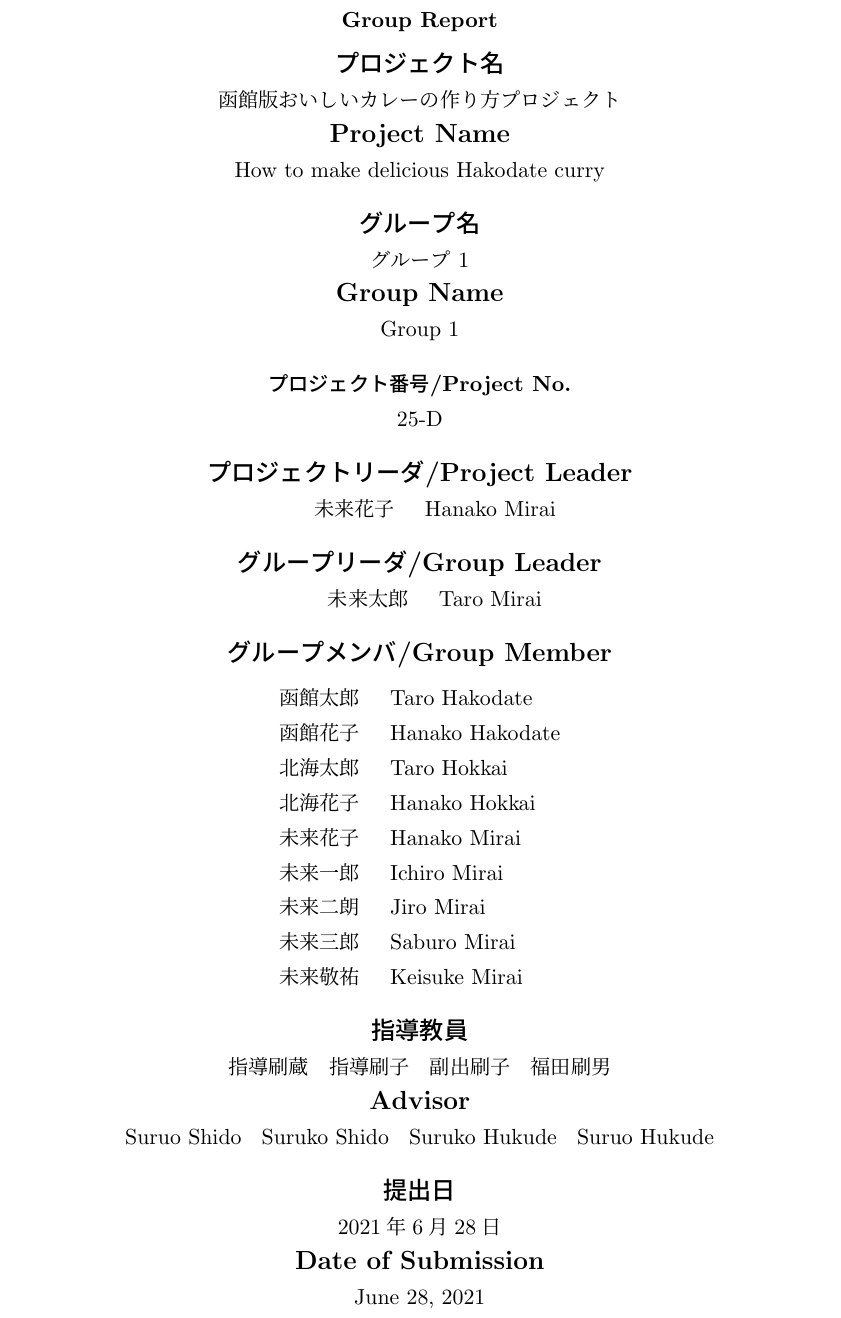
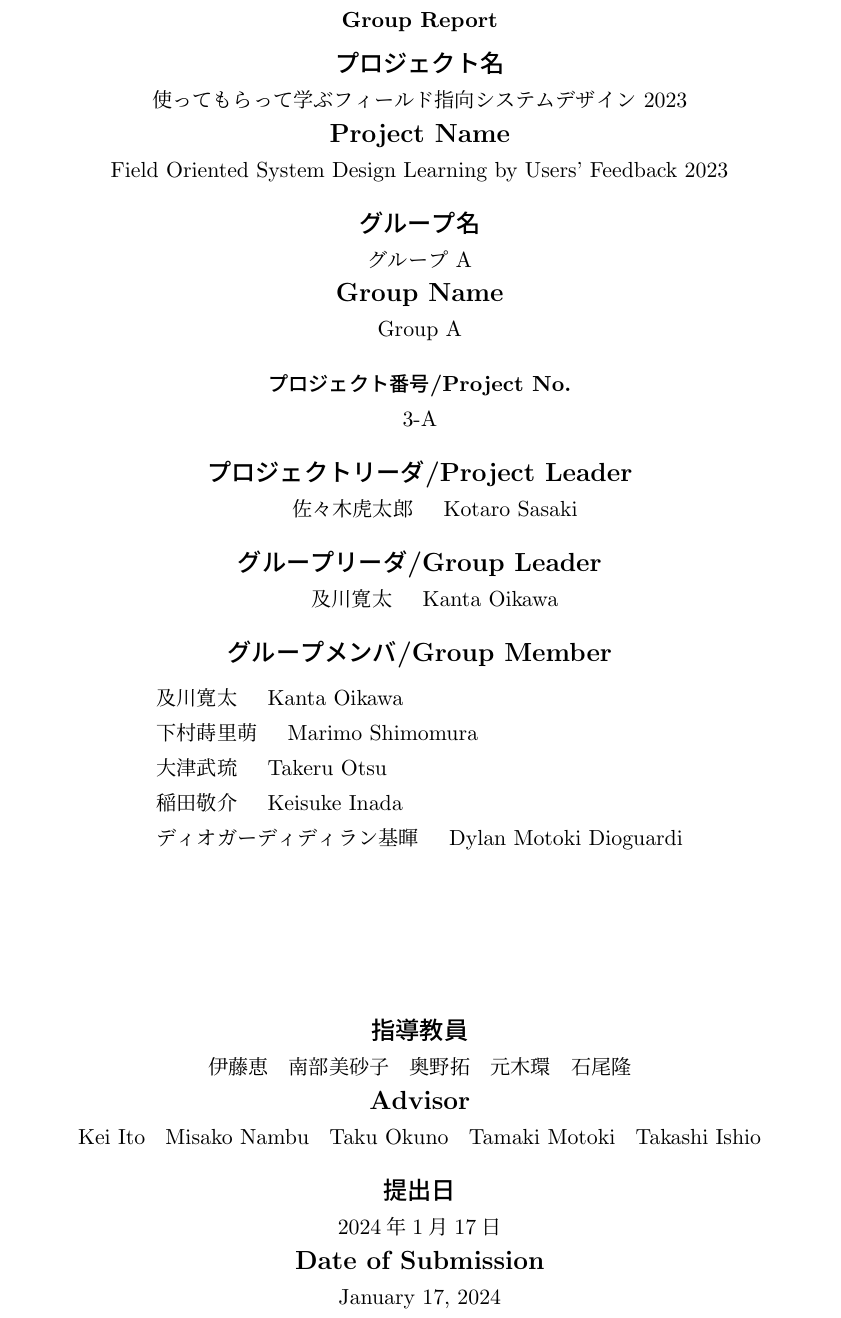
Before and after one commit to bulo-hq/pbl-final-report, a LaTeX thesis (main.tex): part of page 1 of 17, cut so that both start at the same text. Compiled offline with pLaTeX and dvipdfmx.

Commit message:
Update the cover

```diff
--- a/main.tex
+++ b/main.tex
@@ -4,8 +4,8 @@
 \documentclass[openany,11pt,papersize,dvipdfm]{jsbook}
 
 % 報告書提出用スタイルファイル
-%\usepackage[final]{funpro}%最終報告書
-\usepackage[middle]{funpro}%中間報告書
+\usepackage[final]{funpro}%最終報告書
+% \usepackage[middle]{funpro}%中間報告書
 
 % 画像ファイル (EPS, EPDF, PNG) を読み込むために
 \usepackage{graphicx}
@@ -21,51 +21,47 @@
 % <-- ここまで 削除してもよい
 
 % 年度の指定
-\thisYear{2021}
+\thisYear{2023}
 
 % プロジェクト名
-\jProjectName{函館版おいしいカレーの作り方プロジェクト}
+\jProjectName{使ってもらって学ぶフィールド指向システムデザイン 2023}
 
 % [簡易版のプロジェクト名]{正式なプロジェクト名}
 % 欧文のプロジェクト名が極端に長い（2行を超える）場合は、短い記述を
 % 任意引数として渡す。
 %\eProjectName[Making Delicious curry]{How to make delicious curry of Hakodate}
-\eProjectName{How to make delicious Hakodate curry}
+\eProjectName{Field Oriented System Design Learning by Users' Feedback 2023}
 
 % <プロジェクト番号>-<グループ名>
-\ProjectNumber{25-D}
+\ProjectNumber{3-A}
 
 % グループ名
-\jGroupName{グループ~1}
-\eGroupName{Group~1}
+\jGroupName{グループ~A}
+\eGroupName{Group~A}
 
 % プロジェクトリーダ      注意：学籍番号不用
-\ProjectLeader{未来花子}{Hanako~Mirai}
+\ProjectLeader{佐々木虎太郎}{Kotaro~Sasaki}
 
 % グループリーダ      注意：学籍番号不用
-\GroupLeader  {未来太郎}{Taro~Mirai}
+\GroupLeader  {及川寛太}{Kanta~Oikawa}
 
 % メンバー数
 \SumOfMembers{9}
 % グループメンバ      注意：学籍番号不用
-\GroupMember  {1}{函館太郎}{Taro~Hakodate}
-\GroupMember  {2}{函館花子}{Hanako~Hakodate}
-\GroupMember  {3}{北海太郎}{Taro~Hokkai}
-\GroupMember  {4}{北海花子}{Hanako~Hokkai}
-\GroupMember  {5}{未来花子}{Hanako~Mirai}
-\GroupMember  {6}{未来一郎}{Ichiro~Mirai}
-\GroupMember  {7}{未来二朗}{Jiro~Mirai}
-\GroupMember  {8}{未来三郎}{Saburo~Mirai}
-\GroupMember  {9}{未来敬祐}{Keisuke~Mirai}
+\GroupMember {1}{及川寛太}{Kanta~Oikawa}
+\GroupMember {2}{下村蒔里萌}{Marimo~Shimomura}
+\GroupMember {3}{大津武琉}{Takeru~Otsu}
+\GroupMember {4}{稲田敬介}{Keisuke~Inada}
+\GroupMember {5}{ディオガーディディラン基暉}{Dylan~Motoki~Dioguardi}
 
 % 指導教員
-\jadvisor{指導刷蔵,指導刷子,副出刷子,福田刷男}
+\jadvisor{伊藤恵,南部美砂子,奥野拓,元木環,石尾隆}
 % 複数人数いる場合はカンマ(,)で区切る。カンマの前後に空白は入れない。
-\eadvisor{Suruo~Shido,Suruko~Shido,Suruko~Hukude,Suruo~Hukude}
+\eadvisor{Kei~Ito,Misako~Nambu,Taku~Okuno,Tamaki~Motoki,Takashi~Ishio}
 
 % 論文提出日
-\jdate{2021年6月28日}
-\edate{June~28, 2021}
+\jdate{2024年1月17日}
+\edate{January~17, 2024}
 
 \begin{document}
 %
```
